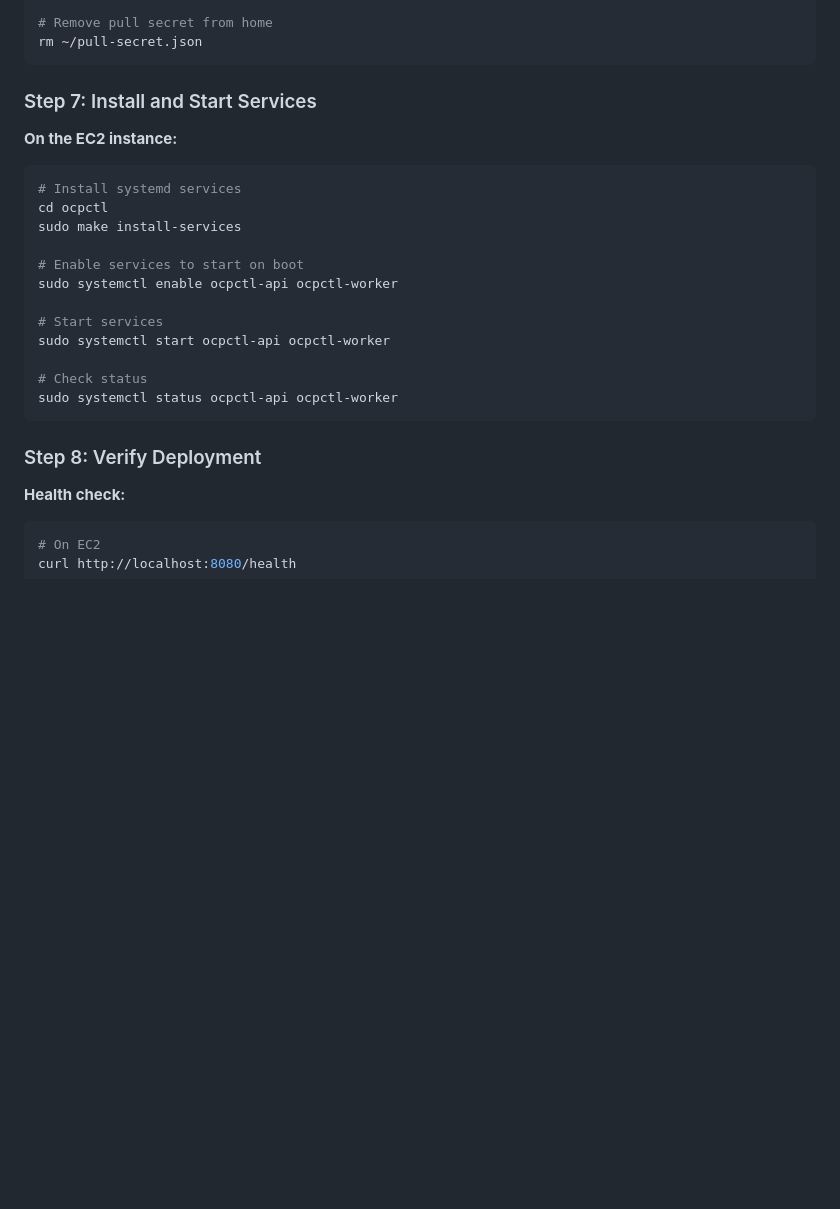
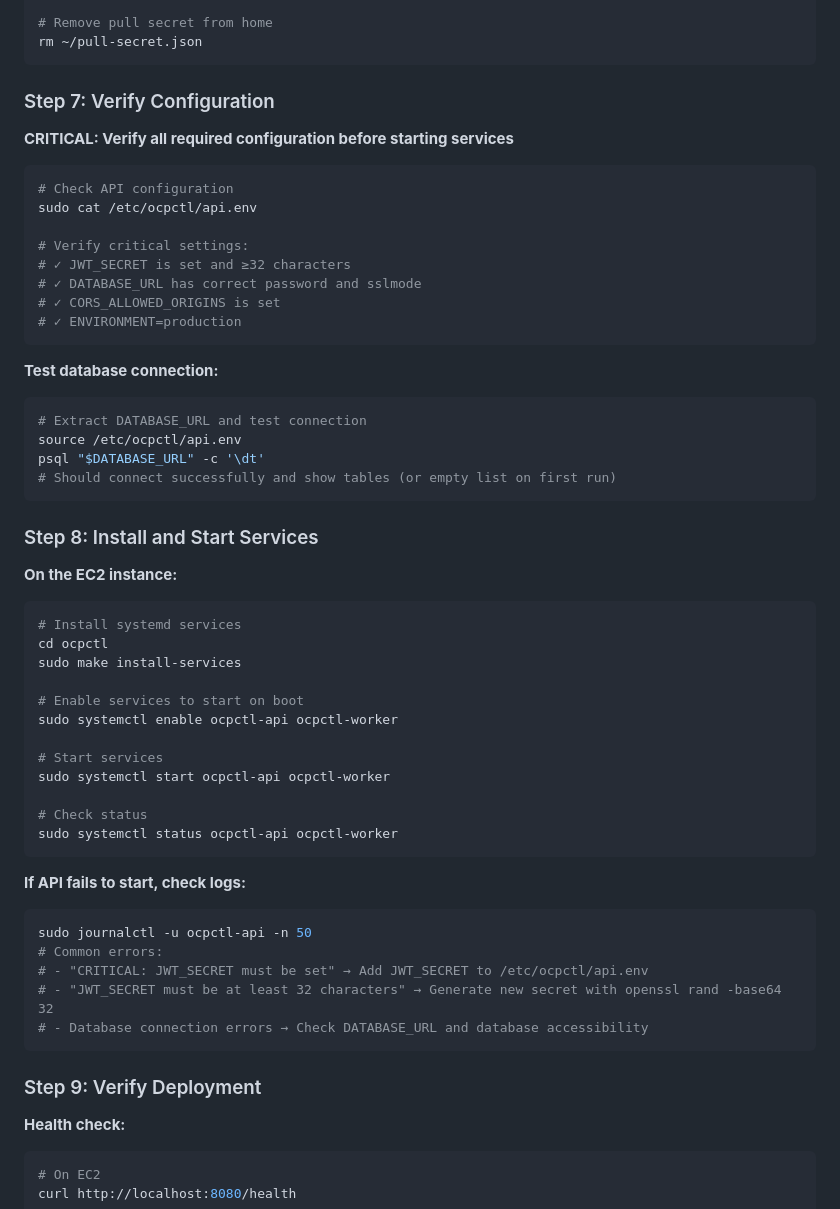
Before and after one commit to tsanders-rh/ocpctl, a Markdown page: deploy/DEPLOYMENT.md, the part around one of its changes. Drawn GitHub-style; blank space fills up the shorter version.

````diff
--- a/deploy/DEPLOYMENT.md
+++ b/deploy/DEPLOYMENT.md
@@ -193,7 +244,30 @@ sudo chown ocpctl:ocpctl /etc/ocpctl/*.env
 rm ~/pull-secret.json
 ```
 
-### Step 7: Install and Start Services
+### Step 7: Verify Configuration
+
+**CRITICAL: Verify all required configuration before starting services**
+
+```bash
+# Check API configuration
+sudo cat /etc/ocpctl/api.env
+
+# Verify critical settings:
+# ✓ JWT_SECRET is set and ≥32 characters
+# ✓ DATABASE_URL has correct password and sslmode
+# ✓ CORS_ALLOWED_ORIGINS is set
+# ✓ ENVIRONMENT=production
+```
+
+**Test database connection:**
+```bash
+# Extract DATABASE_URL and test connection
+source /etc/ocpctl/api.env
+psql "$DATABASE_URL" -c '\dt'
+# Should connect successfully and show tables (or empty list on first run)
+```
+
+### Step 8: Install and Start Services
 
 **On the EC2 instance:**
 
@@ -212,7 +286,16 @@ sudo systemctl start ocpctl-api ocpctl-worker
 sudo systemctl status ocpctl-api ocpctl-worker
 ```
 
-### Step 8: Verify Deployment
+**If API fails to start, check logs:**
+```bash
+sudo journalctl -u ocpctl-api -n 50
+# Common errors:
+# - "CRITICAL: JWT_SECRET must be set" → Add JWT_SECRET to /etc/ocpctl/api.env
+# - "JWT_SECRET must be at least 32 characters" → Generate new secret with openssl rand -base64 32
+# - Database connection errors → Check DATABASE_URL and database accessibility
+```
+
+### Step 9: Verify Deployment
 
 **Health check:**
 ```bash
````
Also changed, not shown: other parts of deploy/DEPLOYMENT.md (+55 -4 lines).
